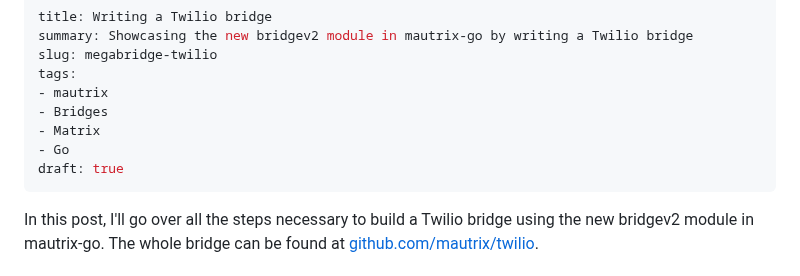
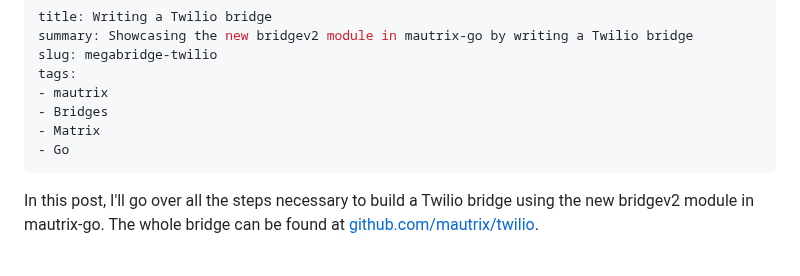
Before and after one commit to maunium/mau.fi, a Markdown page: blog/posts/2024-07-08-megabridge-twilio.md, the part around one of its changes. Rendered like a GitHub page.

Commit message:
Publish Twilio post

```diff
--- a/blog/posts/2024-07-xx-megabridge-twilio.md
+++ b/blog/posts/2024-07-08-megabridge-twilio.md
@@ -7,7 +7,6 @@ tags:
 - Bridges
 - Matrix
 - Go
-draft: true
 ---
 In this post, I'll go over all the steps necessary to build a Twilio bridge
 using the new bridgev2 module in mautrix-go. The whole bridge can be found at
```
Also changed, not shown: other parts of blog/posts/2024-07-08-megabridge-twilio.md (+1 -1 lines).
